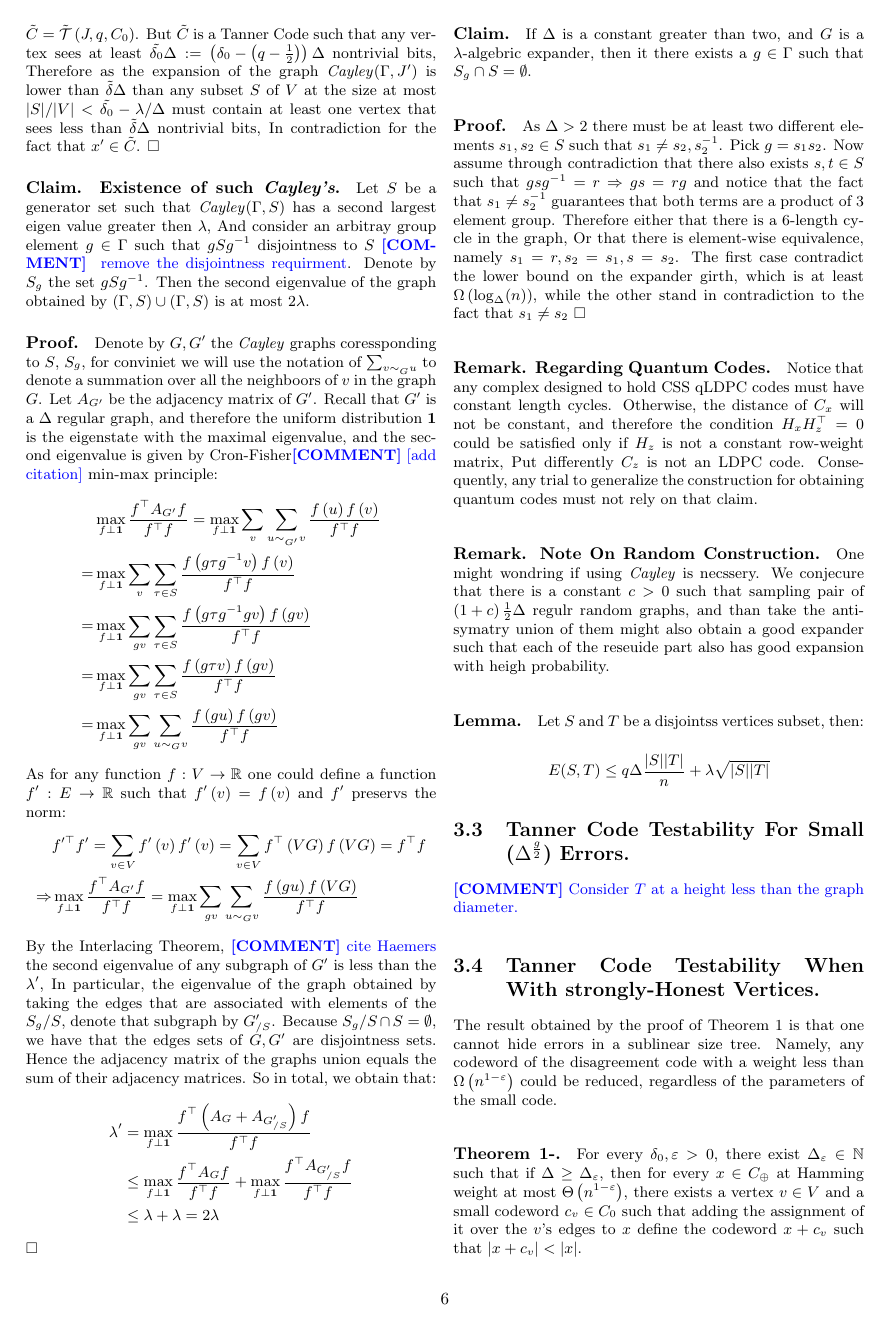
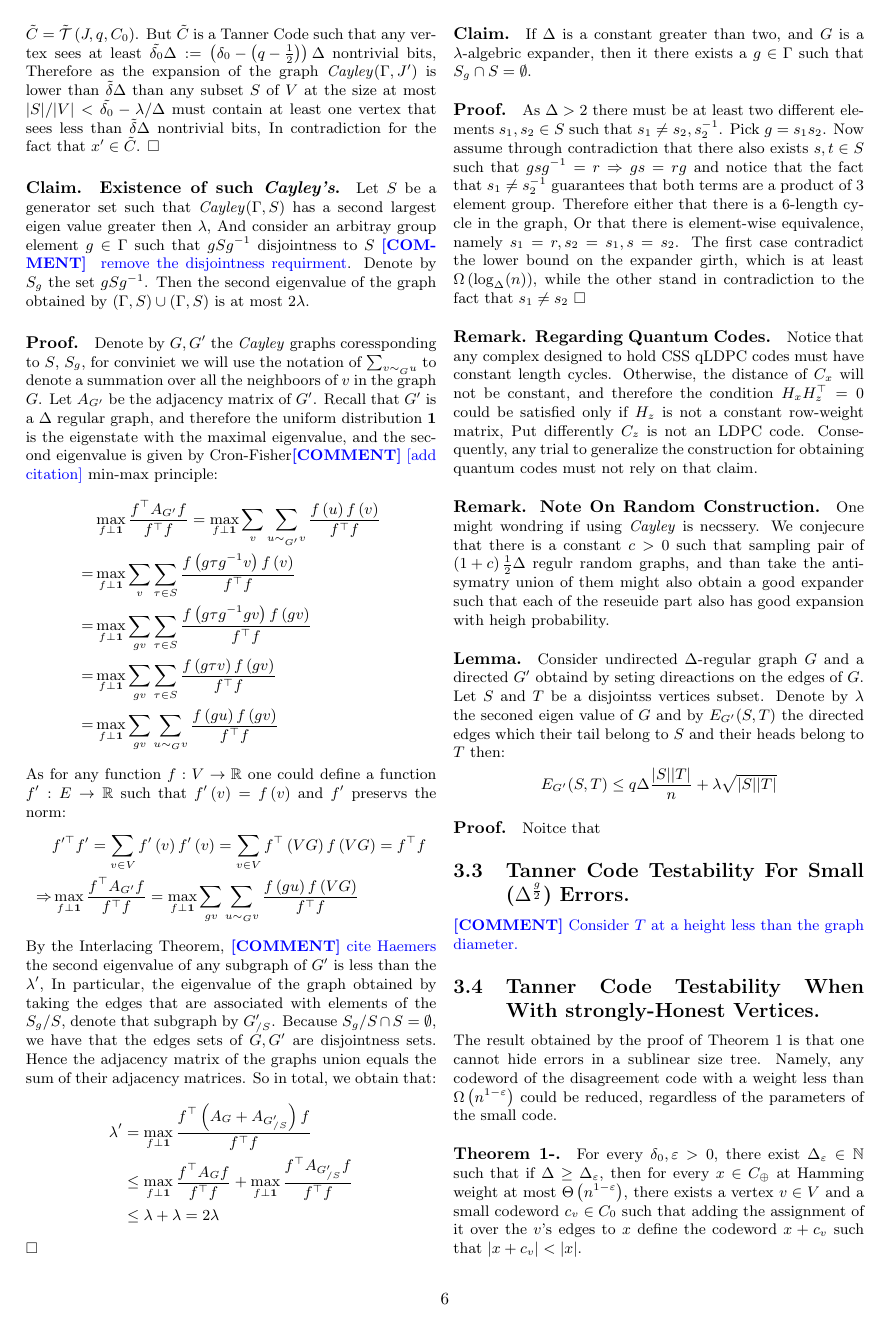
Before and after one commit to dudupo/Academic, a LaTeX document (projects/NLTES_project/ldpc_ltc.tex): page 6 of 9. The pictures show the PDF file projects/pdfs/ldpc_ltc.pdf that the author committed with the source.

Commit message:
compiling -Tue Jan 31 05:50:52 PM IST 2023

```diff
--- a/projects/NLTES_project/ldpc_ltc.tex
+++ b/projects/NLTES_project/ldpc_ltc.tex
@@ -413,12 +413,13 @@
   \paragraph{Remark. Regarding Quantum Codes.} Notice that any complex designed to hold CSS qLDPC codes must have constant length cycles. Otherwise, the distance of $C_{x}$ will not be constant, and therefore the condition $H_{x}H_{z}^{\top} =0$ could be satisfied only if $H_{z}$ is not a constant row-weight matrix, Put differently $C_{z}$ is not an LDPC code. Consequently, any trial to generalize the construction for obtaining quantum codes must not rely on that claim.
 
   \paragraph{Remark. Note On Random Construction.} One might wondring if using \emph{Cayley} is necssery. We conjecure that there is a constant $c > 0$ such that sampling pair of  $\left( 1 + c \right)\frac{1}{2}\Delta$ regulr random graphs, and than take the anti-symatry union of them might also obtain a good expander such that each of the reseuide part also has good expansion with heigh probability.
-  \paragraph{Lemma.} Let $S$ and $T$ be a disjointss vertices subset, then:
+  \paragraph{Lemma.} Consider undirected $\Delta$-regular graph $G$ and a directed $G^{\prime}$ obtaind by seting direactions on the edges of $G$. Let $S$ and $T$ be a disjointss vertices subset. Denote by $\lambda$ the seconed eigen value of $G$ and by $E_{G^{\prime}}(S,T)$ the directed edges which their tail belong to $S$ and their heads belong to $T$ then:
   \begin{equation*}
     \begin{split}
-      E(S,T) \le q\Delta\frac{|S||T|}{n} + \lambda\sqrt{|S||T|}
+      E_{G^{\prime}}(S,T) \le q\Delta\frac{|S||T|}{n} + \lambda\sqrt{|S||T|}
     \end{split}
   \end{equation*}
+\paragraph{Proof.} Noitce that
    \subsection{Tanner Code Testability For Small ($ \Delta^{\frac{g}{2}} $) Errors.}
   \ctt{Consider $T$ at a height less than the graph diameter.  }
   \subsection{Tanner Code Testability When With strongly-Honest Vertices. }
```
Also changed, not shown: projects/pdfs/ldpc_ltc.pdf.
